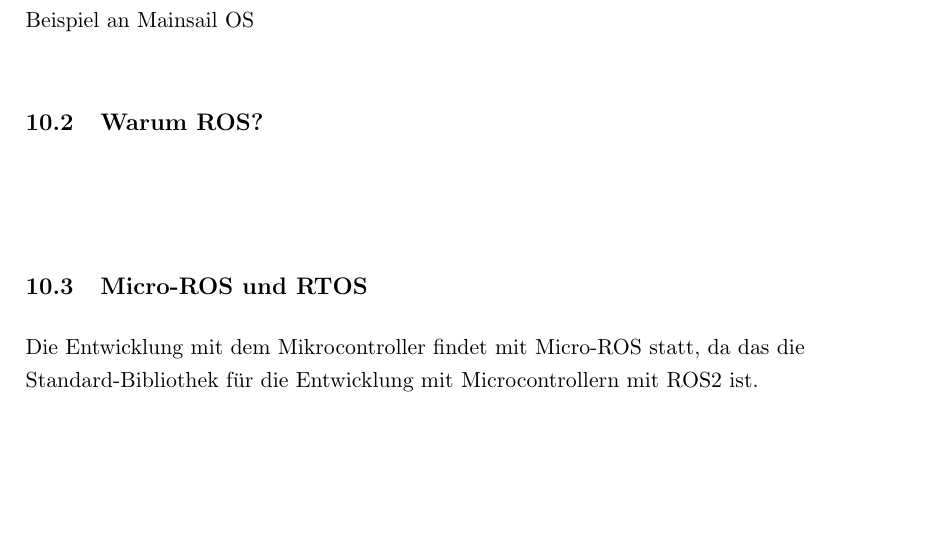
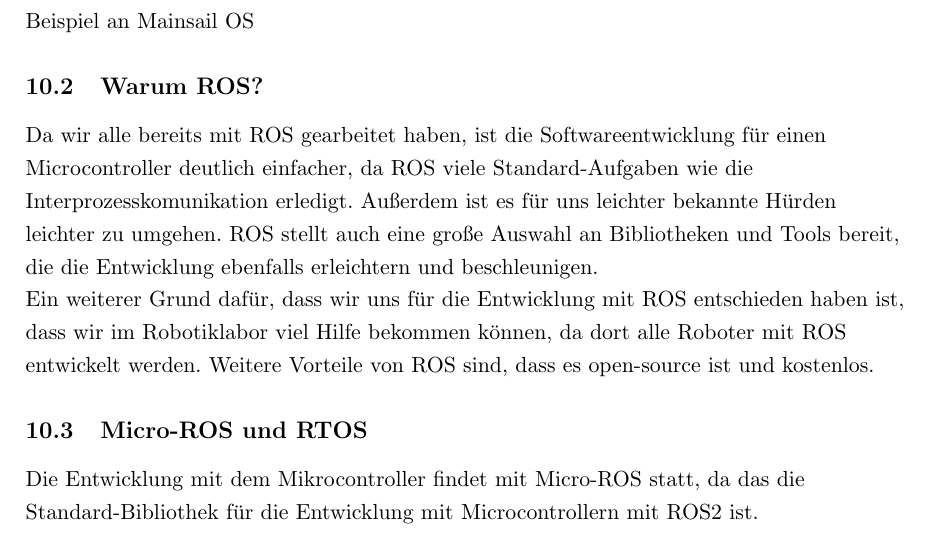
Before and after one commit to qaysedc/SystemadministrationWiSe22, a LaTeX document (doc/expose/expose.tex, which reads doc/expose/whyROS.tex): part of page 5 of 6, cut so that both start at the same text, the shorter picture padded with empty space. Compiled offline with pdfLaTeX.

Commit message:
Add whyRos Gamma-Version

```diff
--- a/doc/expose/whyROS.tex
+++ b/doc/expose/whyROS.tex
@@ -1,3 +1,9 @@
 \begin{flushleft}
+    Da wir alle bereits mit ROS gearbeitet haben, ist die Softwareentwicklung für einen Microcontroller deutlich einfacher, da ROS viele Standard-Aufgaben wie die Interprozesskomunikation erledigt. Außerdem ist es für uns leichter bekannte Hürden leichter zu umgehen.
+    ROS stellt auch eine große Auswahl an Bibliotheken und Tools bereit, die die Entwicklung ebenfalls erleichtern und beschleunigen.\\
+
+    Ein weiterer Grund dafür, dass wir uns für die Entwicklung mit ROS entschieden haben ist, dass wir im Robotiklabor viel Hilfe bekommen können, da dort alle Roboter mit ROS entwickelt werden.
+    Weitere Vorteile von ROS sind, dass es open-source ist und kostenlos.
+
 
 \end{flushleft}
```
